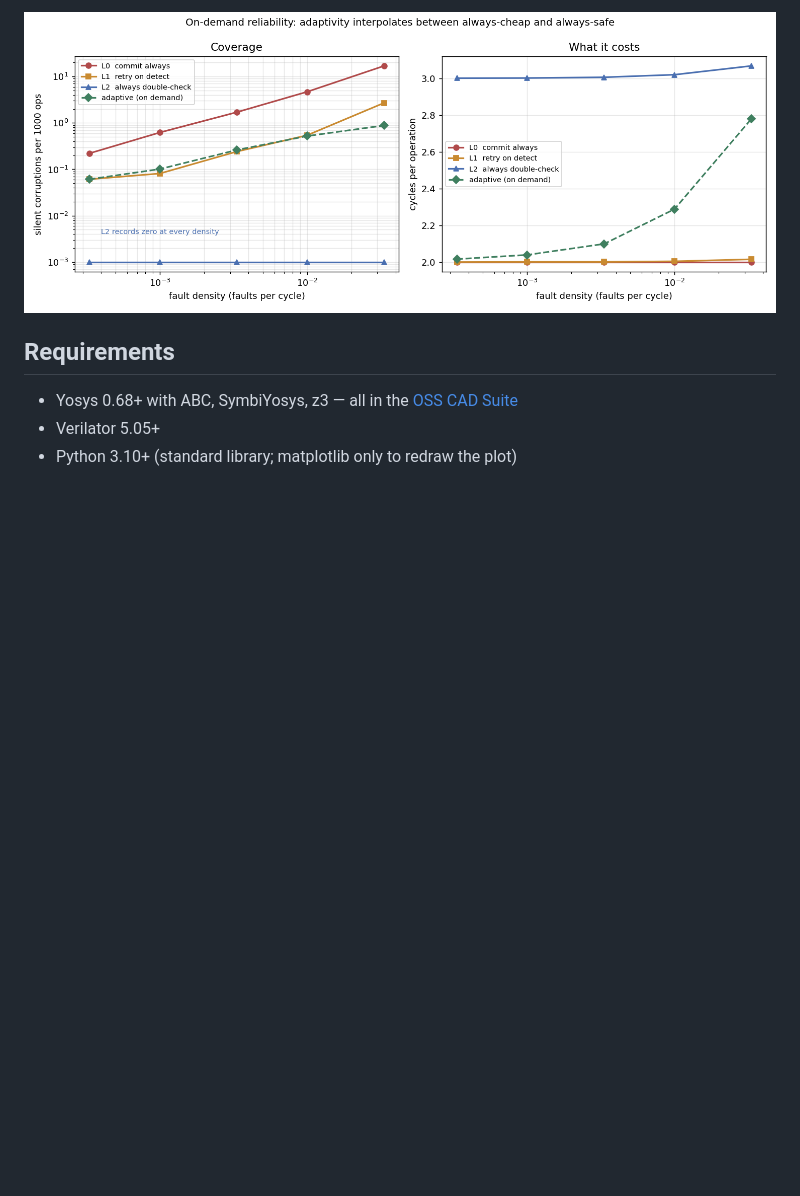
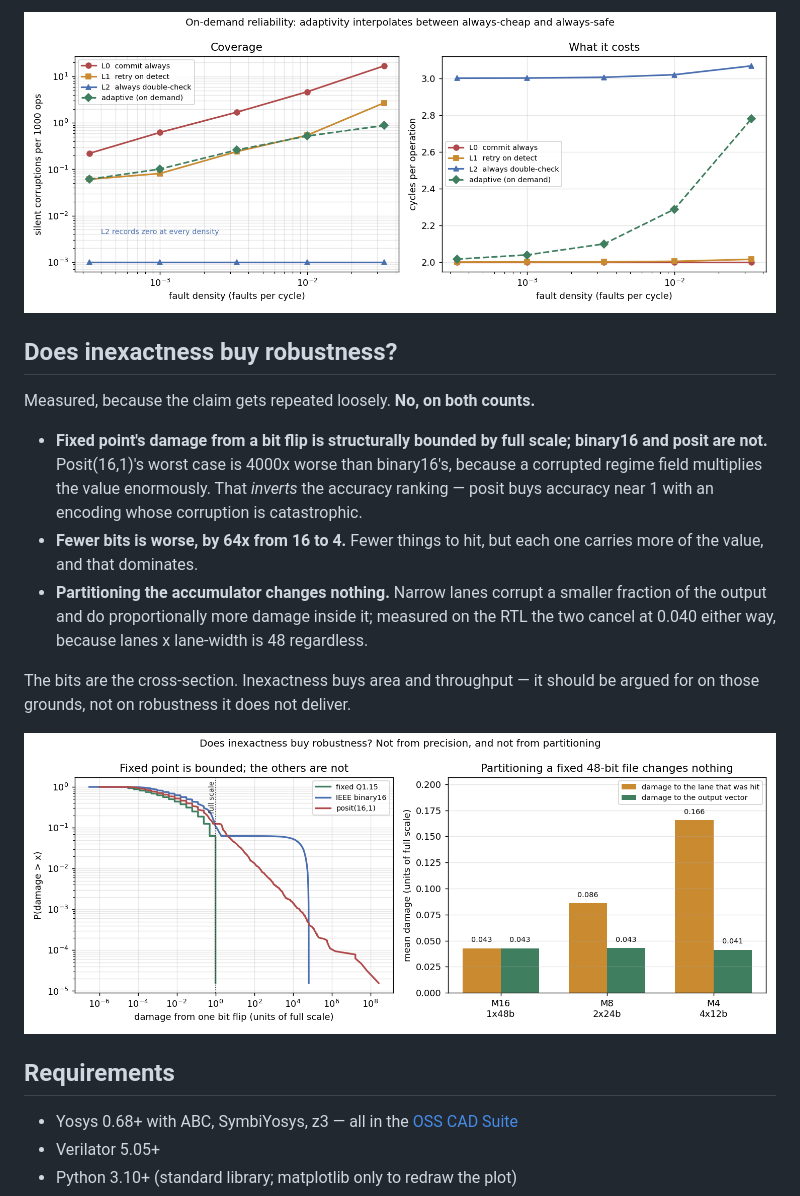
Before and after one commit to devesh-b/fault-tolerant-datapath, a Markdown page: README.md, the part around the change. Drawn GitHub-style; pictures changed too: results/robustness.png (added); blank space fills up the shorter version.

```diff
--- a/README.md
+++ b/README.md
@@ -54,6 +54,27 @@ they are not.
 
 ![degradation](results/degradation.png)
 
+## Does inexactness buy robustness?
+
+Measured, because the claim gets repeated loosely. **No, on both counts.**
+
+- **Fixed point's damage from a bit flip is structurally bounded by full scale;
+  binary16 and posit are not.** Posit(16,1)'s worst case is 4000x worse than
+  binary16's, because a corrupted regime field multiplies the value enormously.
+  That *inverts* the accuracy ranking — posit buys accuracy near 1 with an
+  encoding whose corruption is catastrophic.
+- **Fewer bits is worse, by 64x from 16 to 4.** Fewer things to hit, but each
+  one carries more of the value, and that dominates.
+- **Partitioning the accumulator changes nothing.** Narrow lanes corrupt a
+  smaller fraction of the output and do proportionally more damage inside it;
+  measured on the RTL the two cancel at 0.040 either way, because lanes x
+  lane-width is 48 regardless.
+
+The bits are the cross-section. Inexactness buys area and throughput — it
+should be argued for on those grounds, not on robustness it does not deliver.
+
+![robustness](results/robustness.png)
+
 ## Requirements
 
 - Yosys 0.68+ with ABC, SymbiYosys, z3 — all in the
```
Also changed, not shown: DESIGN.md (+83 -2 lines), 4 other files.
